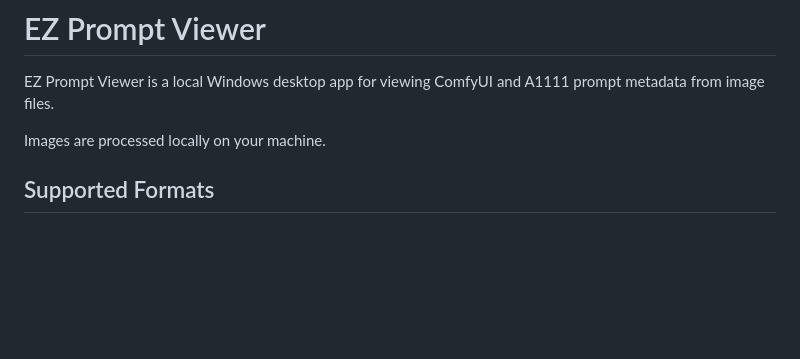
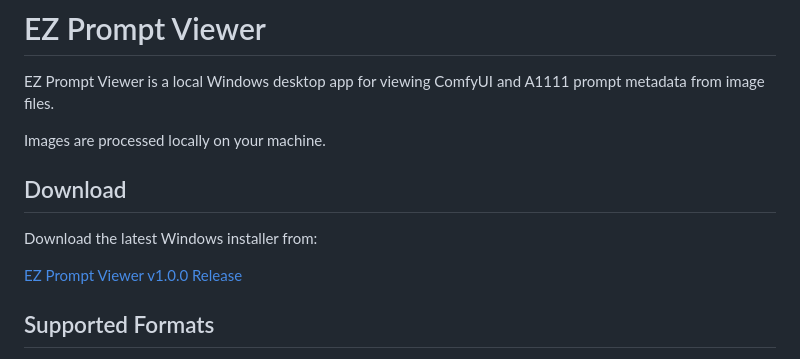
Before and after one commit to ukr8b3g-cmyk/EZ-Prompt-Viewer, a Markdown page: README.md, the part around the change. Rendered like a GitHub page; blank space fills up the shorter version.

Commit message:
Add release download link to README

```diff
--- a/README.md
+++ b/README.md
@@ -3,6 +3,12 @@
 EZ Prompt Viewer is a local Windows desktop app for viewing ComfyUI and A1111 prompt metadata from image files.
 
 Images are processed locally on your machine.
+
+## Download
+
+Download the latest Windows installer from:
+
+[EZ Prompt Viewer v1.0.0 Release](https://github.com/ukr8b3g-cmyk/EZ-Prompt-Viewer/releases/tag/v1.0.0)
 
 ## Supported Formats
 
```
